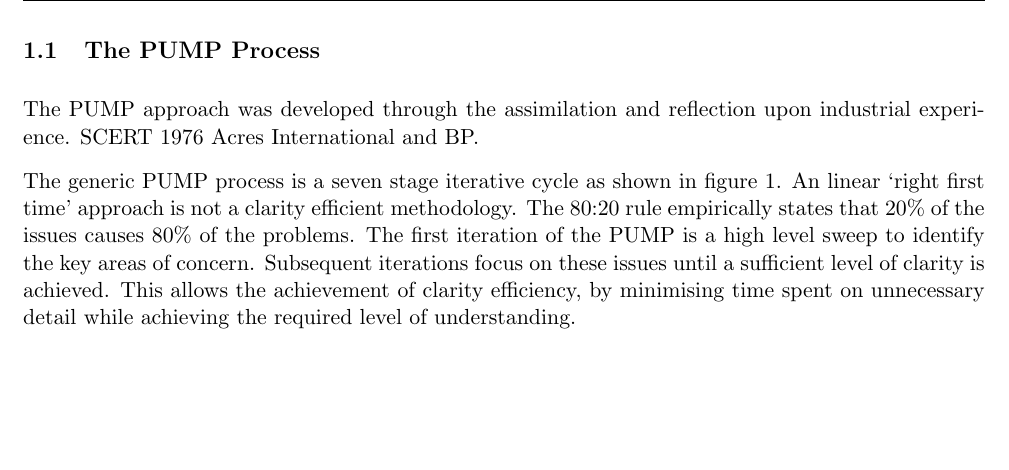
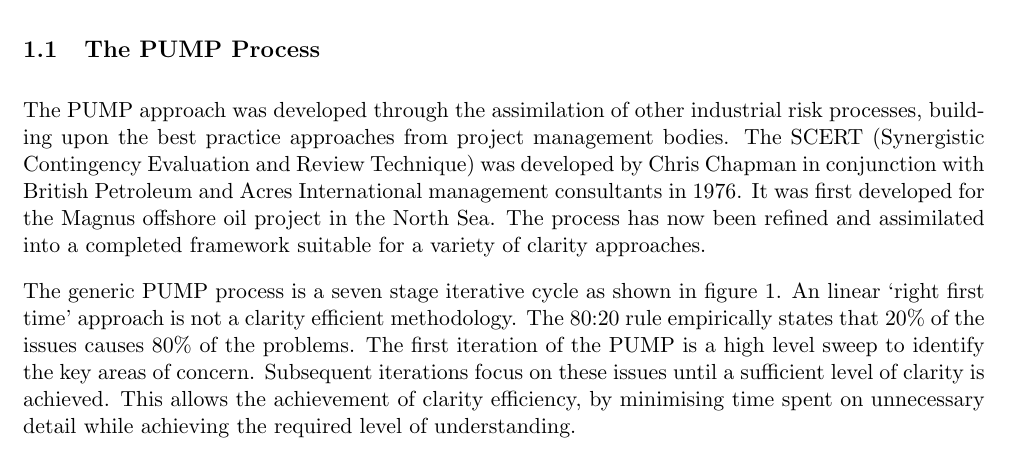
Before and after one commit to TheSmiff/MANG6143-TeX, a LaTeX document (ProjectRiskManagement.tex, which reads Pt1.tex): part of page 3 of 5, cut so that both start at the same text, the shorter picture padded with empty space. Compiled offline with pdfLaTeX.

Commit message:
some changes
Signed-off-by: TheSmiff <tjs1g10@ecs.soton.ac.uk>

```diff
--- a/Pt1.tex
+++ b/Pt1.tex
@@ -52,8 +52,10 @@
 \subsection{The PUMP Process}
 %Explain concisely in your own words what you believe are the key overall features of a PUMP approach to project risk management in the execution and delivery strategy shaping phase of a project’s lifecycle. Compare these features with the PMI PIMBOK approach or any other form of common practice you are familiar with if you find this helpful, but focus on the PUMP approach. Use examples to illustrate your discussion if you wish, but concentrate on concepts and principles. This will be a largely descriptive summary of your interpretation of the lectures and associated reading. It will demonstrate your grasp of the central core of the unit’s material as a whole, and should be approached with a view to demonstrating this understanding..
 
-The PUMP approach was developed through the assimilation and reflection upon industrial experience.
-SCERT 1976 Acres International and BP.
+The PUMP approach was developed through the assimilation of other industrial risk processes, building upon the best practice approaches from project management bodies.
+The SCERT (Synergistic Contingency Evaluation and Review Technique) was developed by Chris Chapman in conjunction with British Petroleum and Acres International management consultants in 1976.
+It was first developed for the Magnus offshore oil project in the North Sea.
+The process has now been refined and assimilated into a completed framework suitable for a variety of clarity approaches.
 
 The generic PUMP process is a seven stage iterative cycle as shown in figure \ref{Figure:Project_Lifecycle}.
 An linear `right first time' approach is not a clarity efficient methodology.
```
Also changed, not shown: ProjectRiskManagement.pdf.
